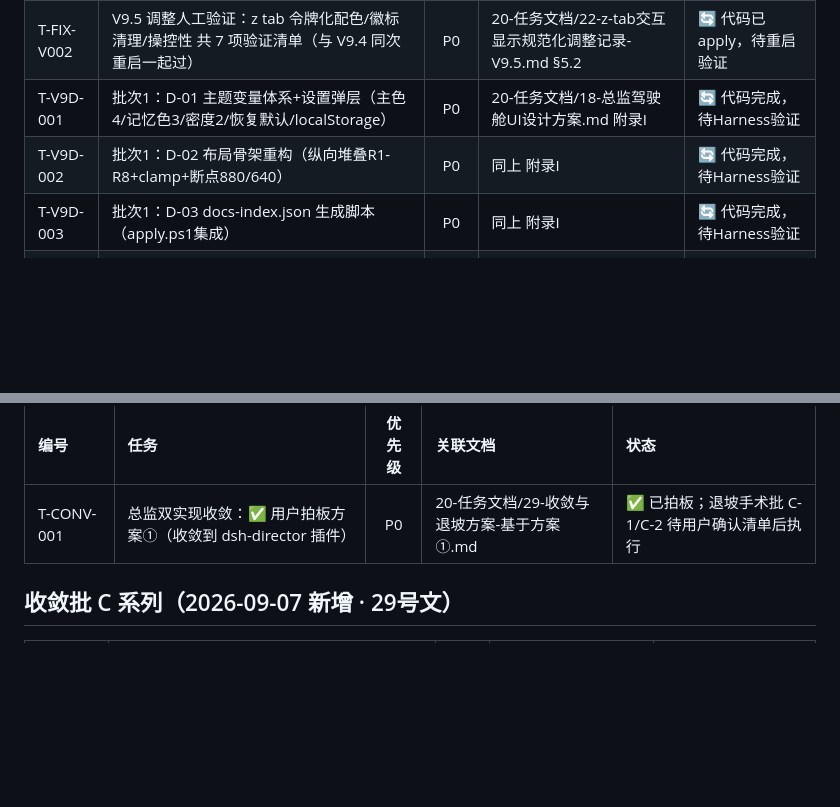
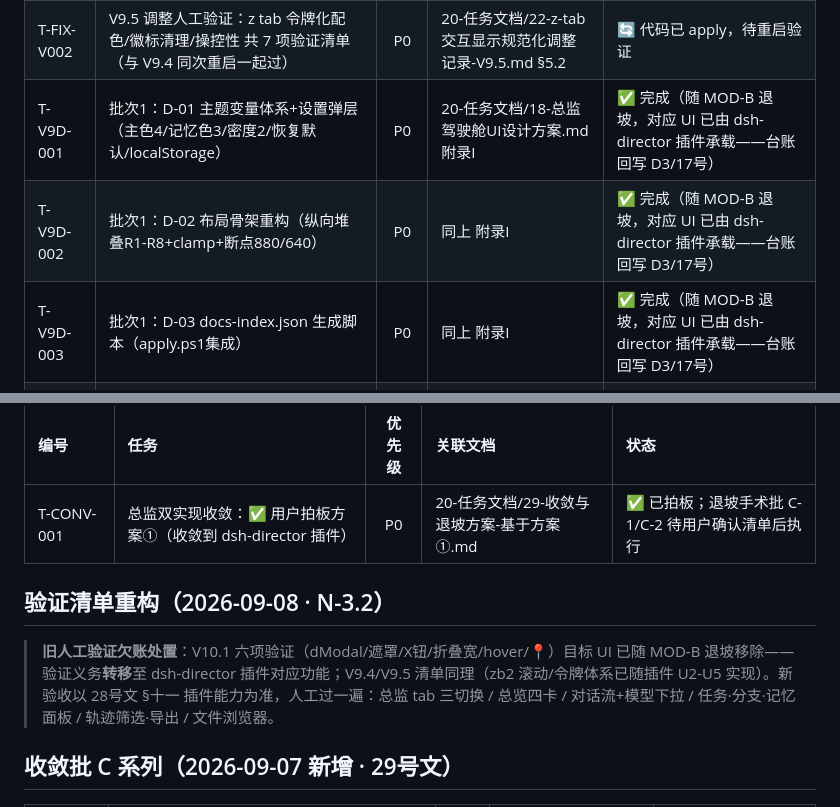
Before and after one commit to suwen-png/dsh-client-mod, a Markdown page: docs/00-统筹入口/03-待完成任务清单.md, 2 parts joined by grey strips. Rendered like a GitHub page; blank space fills up the shorter version.

Commit message:
docs: 03清单 V9D批次1回写 + N-3.2 验证清单重构

```diff
--- a/docs/00-统筹入口/03-待完成任务清单.md
+++ b/docs/00-统筹入口/03-待完成任务清单.md
@@ -8,9 +8,9 @@
 |:-----|:-----|:------:|:---------|:-----|
 | T-FIX-V001 | V9.4 修复人工验证：zb2 滚动 + P1×7 共 9 项验证清单（Harness 重启后逐项过） | P0 | 20-任务文档/21-zb2滚动失效修复与全量审计P1修复记录.md §五 | 🔄 代码已 apply，待重启验证 |
 | T-FIX-V002 | V9.5 调整人工验证：z tab 令牌化配色/徽标清理/操控性 共 7 项验证清单（与 V9.4 同次重启一起过） | P0 | 20-任务文档/22-z-tab交互显示规范化调整记录-V9.5.md §5.2 | 🔄 代码已 apply，待重启验证 |
-| T-V9D-001 | 批次1：D-01 主题变量体系+设置弹层（主色4/记忆色3/密度2/恢复默认/localStorage） | P0 | 20-任务文档/18-总监驾驶舱UI设计方案.md 附录I | 🔄 代码完成，待Harness验证 |
-| T-V9D-002 | 批次1：D-02 布局骨架重构（纵向堆叠R1-R8+clamp+断点880/640） | P0 | 同上 附录I | 🔄 代码完成，待Harness验证 |
-| T-V9D-003 | 批次1：D-03 docs-index.json 生成脚本（apply.ps1集成） | P0 | 同上 附录I | 🔄 代码完成，待Harness验证 |
+| T-V9D-001 | 批次1：D-01 主题变量体系+设置弹层（主色4/记忆色3/密度2/恢复默认/localStorage） | P0 | 20-任务文档/18-总监驾驶舱UI设计方案.md 附录I | ✅ 完成（随 MOD-B 退坡，对应 UI 已由 dsh-director 插件承载——台账回写 D3/17号） |
+| T-V9D-002 | 批次1：D-02 布局骨架重构（纵向堆叠R1-R8+clamp+断点880/640） | P0 | 同上 附录I | ✅ 完成（随 MOD-B 退坡，对应 UI 已由 dsh-director 插件承载——台账回写 D3/17号） |
+| T-V9D-003 | 批次1：D-03 docs-index.json 生成脚本（apply.ps1集成） | P0 | 同上 附录I | ✅ 完成（随 MOD-B 退坡，对应 UI 已由 dsh-director 插件承载——台账回写 D3/17号） |
 | T-V9D-004 | 批次2：D-04 T2核心认知提取+R2总览卡片 | P0 | 同上 附录I | ⏳ 待执行 |
 | T-V9D-005 | 批次2：D-05 R4项目导航三Tab（文档树/待办/关键文件） | P0 | 同上 附录I | ⏳ 待执行 |
 | T-V9D-006 | 批次2：D-10 记忆持久化加固（自动归档+X2降级） | P1 | 同上 附录I | ⏳ 待执行 |
@@ -79,6 +79,10 @@
 |:-----|:-----|:------:|:---------|:-----|
 | T-CONV-001 | 总监双实现收敛：✅ 用户拍板方案①（收敛到 dsh-director 插件） | P0 | 20-任务文档/29-收敛与退坡方案-基于方案①.md | ✅ 已拍板；退坡手术批 C-1/C-2 待用户确认清单后执行 |
 
+## 验证清单重构（2026-09-08 · N-3.2）
+
+> **旧人工验证欠账处置**：V10.1 六项验证（dModal/遮罩/X钮/折叠宽/hover/📍）目标 UI 已随 MOD-B 退坡移除——验证义务**转移**至 dsh-director 插件对应功能；V9.4/V9.5 清单同理（zb2 滚动/令牌体系已随插件 U2-U5 实现）。新验收以 28号文 §十一 插件能力为准，人工过一遍：总监 tab 三切换 / 总览四卡 / 对话流+模型下拉 / 任务·分支·记忆面板 / 轨迹筛选·导出 / 文件浏览器。
+
 ## 收敛批 C 系列（2026-09-07 新增 · 29号文）
 
 | 编号 | 任务 | 优先级 | 关联文档 | 状态 |
```
